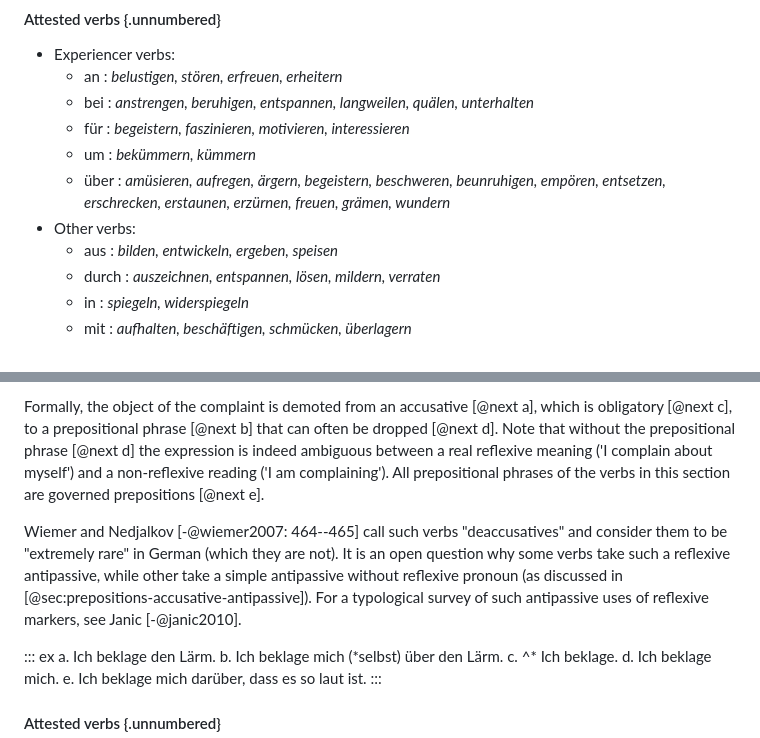
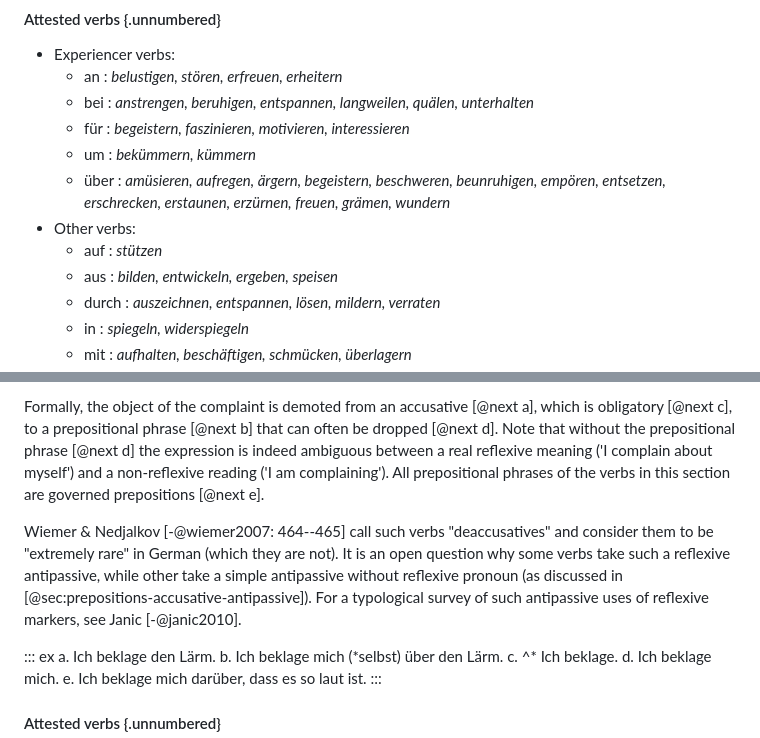
Before and after one commit to cysouw/diathesis, a Markdown page: text/c07_reflexive.md, 2 parts joined by grey strips. GitHub-like rendering.

```diff
--- a/text/c07_reflexive.md
+++ b/text/c07_reflexive.md
@@ -1467,6 +1467,7 @@ The verbs with a *für* alternation, like *interessieren* 'to be interested in'
   - um    : *bekümmern, kümmern*
   - über  : *amüsieren, aufregen, ärgern, begeistern, beschweren, beunruhigen, empören, entsetzen, erschrecken, erstaunen, erzürnen, freuen, grämen, wundern*
 - Other verbs:
+  - auf   : *stützen*
   - aus   : *bilden, entwickeln, ergeben, speisen*
   - durch : *auszeichnen, entspannen, lösen, mildern, verraten*
   - in    : *spiegeln, widerspiegeln*
@@ -1743,7 +1750,7 @@ The *sich* counterpart of the transitive *beklagen* 'to lament' [@next a,b] is s
 
 Formally, the object of the complaint is demoted from an accusative [@next a], which is obligatory [@next c], to a prepositional phrase [@next b] that can often be dropped [@next d]. Note that without the prepositional phrase [@next d] the expression is indeed ambiguous between a real reflexive meaning ('I complain about myself') and a non-reflexive reading ('I am complaining'). All prepositional phrases of the verbs in this section are governed prepositions [@next e].
 
-Wiemer and Nedjalkov [-@wiemer2007: 464--465] call such verbs "deaccusatives" and consider them to be "extremely rare" in German (which they are not). It is an open question why some verbs take such a reflexive antipassive, while other take a simple antipassive without reflexive pronoun (as discussed in [@sec:prepositions-accusative-antipassive]). For a typological survey of such antipassive uses of reflexive markers, see Janic [-@janic2010].
+Wiemer \& Nedjalkov [-@wiemer2007: 464--465] call such verbs "deaccusatives" and consider them to be "extremely rare" in German (which they are not). It is an open question why some verbs take such a reflexive antipassive, while other take a simple antipassive without reflexive pronoun (as discussed in [@sec:prepositions-accusative-antipassive]). For a typological survey of such antipassive uses of reflexive markers, see Janic [-@janic2010].
 
 ::: ex
 a. Ich beklage den Lärm.
```
Also changed, not shown: other parts of text/c07_reflexive.md (+10 -4 lines).
